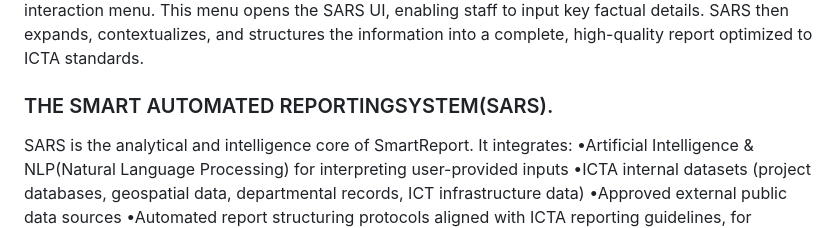
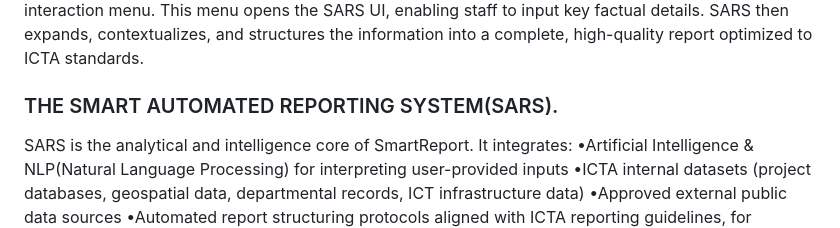
Before and after one commit to Imon2537/Smart-Report, a Markdown page: readme.md, the part around the change. GitHub-like rendering.

Commit message:
another commit

```diff
--- a/readme.md
+++ b/readme.md
@@ -23,7 +23,7 @@ context-specific sections can be populated using a right-click interaction
 menu. This menu opens the SARS UI, enabling staff to input key factual
 details. SARS then expands, contextualizes, and structures the information
 into a complete, high-quality report optimized to ICTA standards.
-### THE SMART AUTOMATED REPORTINGSYSTEM(SARS).
+### THE SMART AUTOMATED REPORTING SYSTEM(SARS).
 SARS is the analytical and intelligence core of SmartReport. It integrates:
 •Artificial Intelligence & NLP(Natural Language Processing) for
 interpreting user-provided inputs
```
